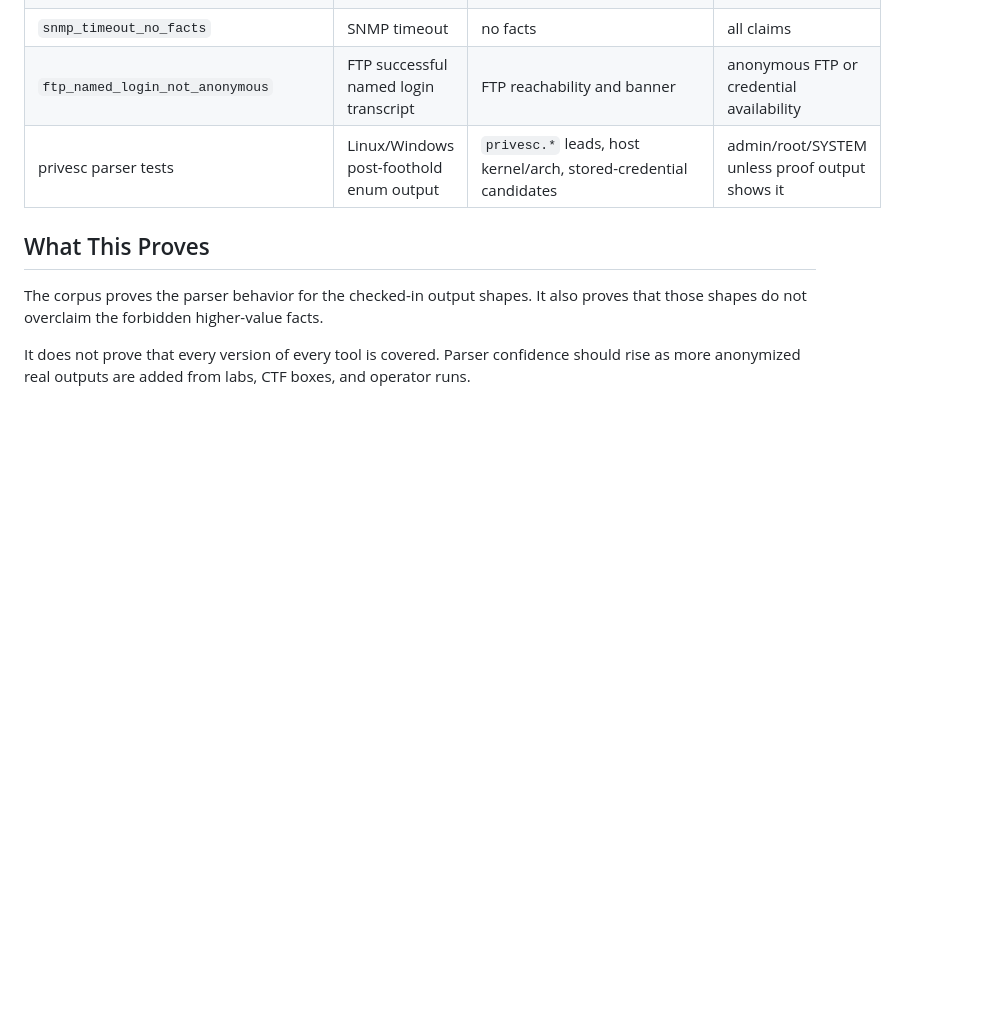
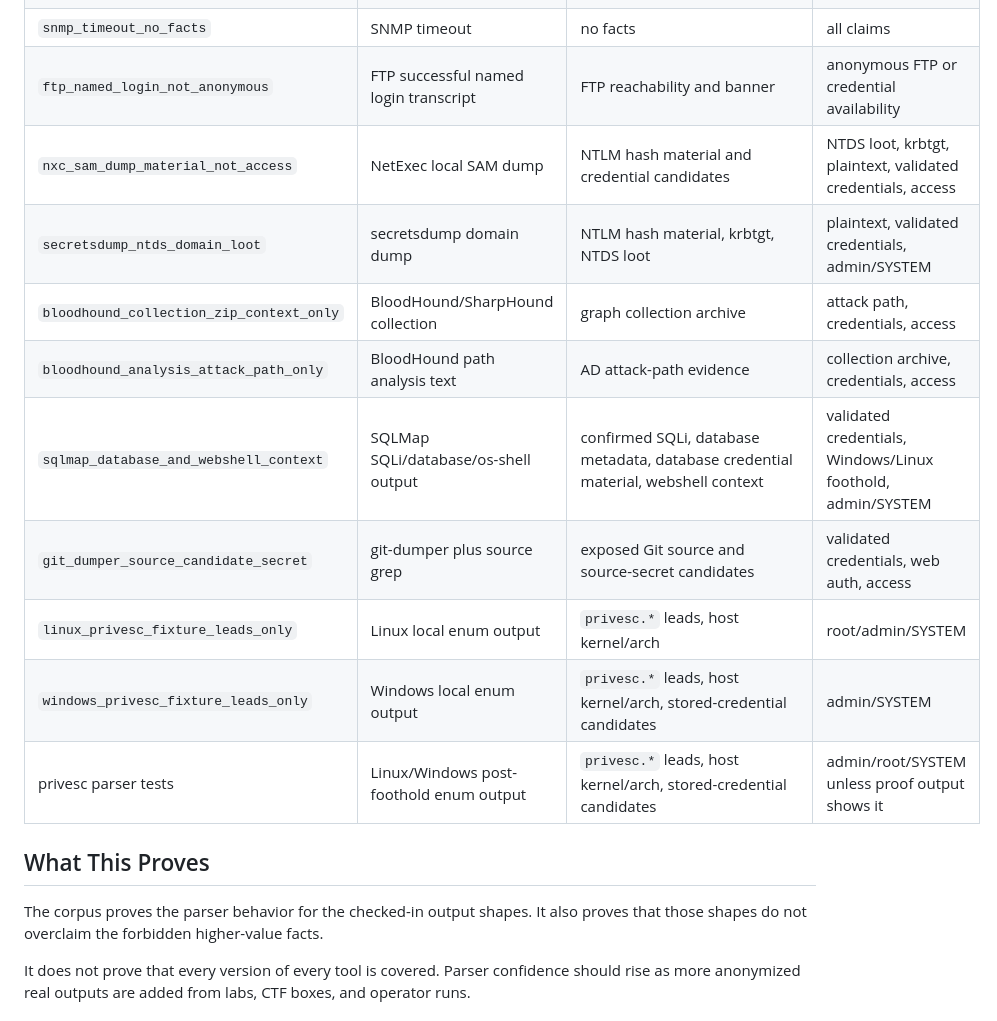
Before and after one commit to platocres/o.b.o.l, a Markdown page: docs/PARSER_QA.md, the part around the change. Drawn GitHub-style; blank space fills up the shorter version.

Commit message:
Add parser coverage fixture corpus v3

```diff
--- a/docs/PARSER_QA.md
+++ b/docs/PARSER_QA.md
@@ -89,6 +89,14 @@ python3 -m pytest tests/test_parser_fixtures.py -q
 | `ssh_id_proves_linux_shell` | SSH command execution showing `uid=` | shell, Linux foothold, Linux OS family/hints | admin unless uid is root |
 | `snmp_timeout_no_facts` | SNMP timeout | no facts | all claims |
 | `ftp_named_login_not_anonymous` | FTP successful named login transcript | FTP reachability and banner | anonymous FTP or credential availability |
+| `nxc_sam_dump_material_not_access` | NetExec local SAM dump | NTLM hash material and credential candidates | NTDS loot, krbtgt, plaintext, validated credentials, access |
+| `secretsdump_ntds_domain_loot` | secretsdump domain dump | NTLM hash material, krbtgt, NTDS loot | plaintext, validated credentials, admin/SYSTEM |
+| `bloodhound_collection_zip_context_only` | BloodHound/SharpHound collection | graph collection archive | attack path, credentials, access |
+| `bloodhound_analysis_attack_path_only` | BloodHound path analysis text | AD attack-path evidence | collection archive, credentials, access |
+| `sqlmap_database_and_webshell_context` | SQLMap SQLi/database/os-shell output | confirmed SQLi, database metadata, database credential material, webshell context | validated credentials, Windows/Linux foothold, admin/SYSTEM |
+| `git_dumper_source_candidate_secret` | git-dumper plus source grep | exposed Git source and source-secret candidates | validated credentials, web auth, access |
+| `linux_privesc_fixture_leads_only` | Linux local enum output | `privesc.*` leads, host kernel/arch | root/admin/SYSTEM |
+| `windows_privesc_fixture_leads_only` | Windows local enum output | `privesc.*` leads, host kernel/arch, stored-credential candidates | admin/SYSTEM |
 | privesc parser tests | Linux/Windows post-foothold enum output | `privesc.*` leads, host kernel/arch, stored-credential candidates | admin/root/SYSTEM unless proof output shows it |
 
 ## What This Proves
```
